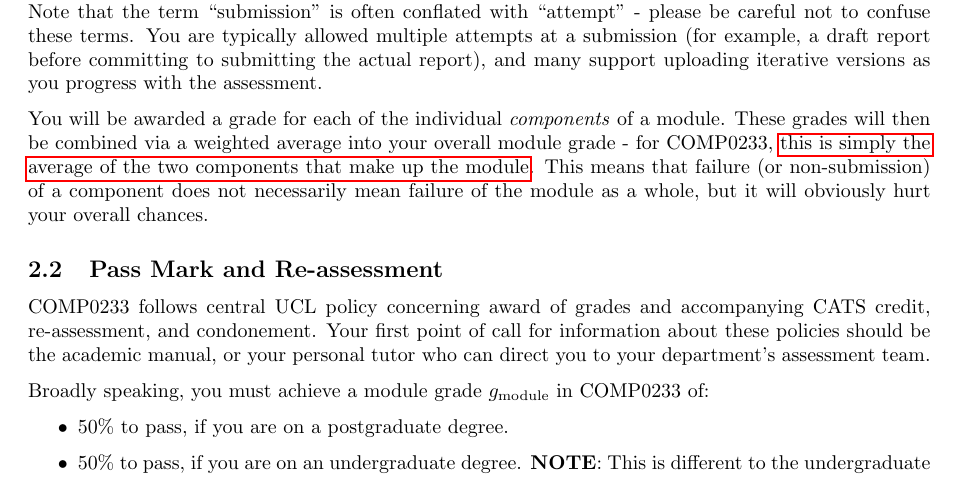
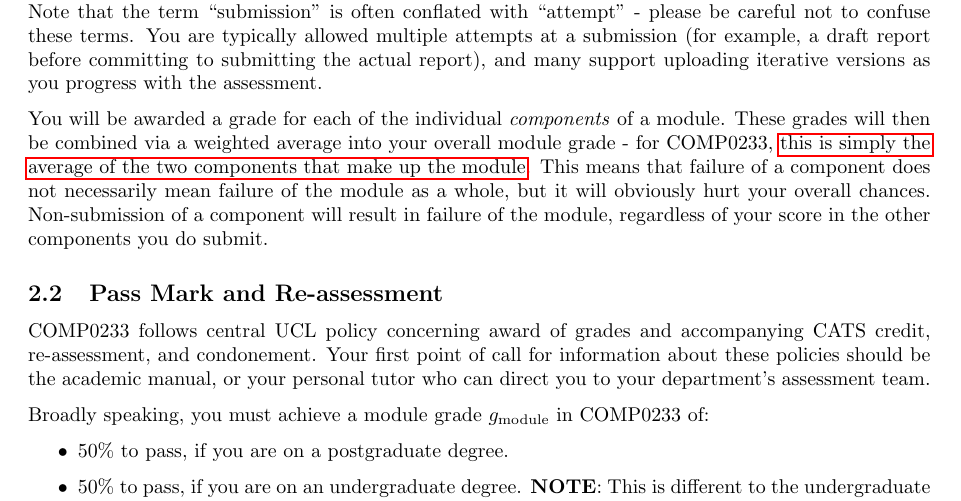
Before and after one commit to UCL/rsd-engineeringcourse, a LaTeX document (grade-calculation/grade-calculation.tex, which reads grade-calculation/ucl-policy.tex): part of page 3 of 9, cut so that both start at the same text. Compiled offline with pdfLaTeX.

Commit message:
Component non-sub = auto fail

```diff
--- a/grade-calculation/ucl-policy.tex
+++ b/grade-calculation/ucl-policy.tex
@@ -16,7 +16,8 @@ You are typically allowed multiple attempts at a submission (for example, a draf
 
 You will be awarded a grade for each of the individual \emph{components} of a module.
 These grades will then be combined via a weighted average into your overall module grade - for COMP0233, \hyperref[sec:tldr]{this is simply the average of the two components that make up the module}.
-This means that failure (or non-submission) of a component does not necessarily mean failure of the module as a whole, but it will obviously hurt your overall chances.
+This means that failure of a component does not necessarily mean failure of the module as a whole, but it will obviously hurt your overall chances.
+Non-submission of a component will result in failure of the module, regardless of your score in the other components you do submit.
 
 \subsection{Pass Mark and Re-assessment}
 
```
